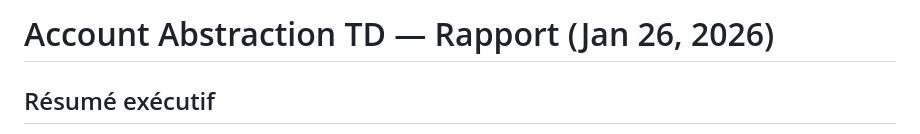
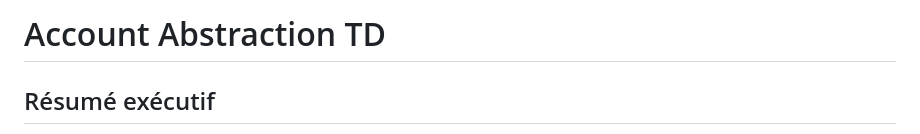
Before and after one commit to arielallagbe23/account-abstraction-ariel, a Markdown page: README.md, the part around the change. Rendered like a GitHub page.

```diff
--- a/README.md
+++ b/README.md
@@ -1,4 +1,4 @@
-# Account Abstraction TD — Rapport (Jan 26, 2026)
+# Account Abstraction TD
 
 ## Résumé exécutif
 - Implémentation complète ERC‑4337 (EntryPoint v0.7) : factory, smart account multi‑owner, session keys, social recovery, paymaster permissif.
```
